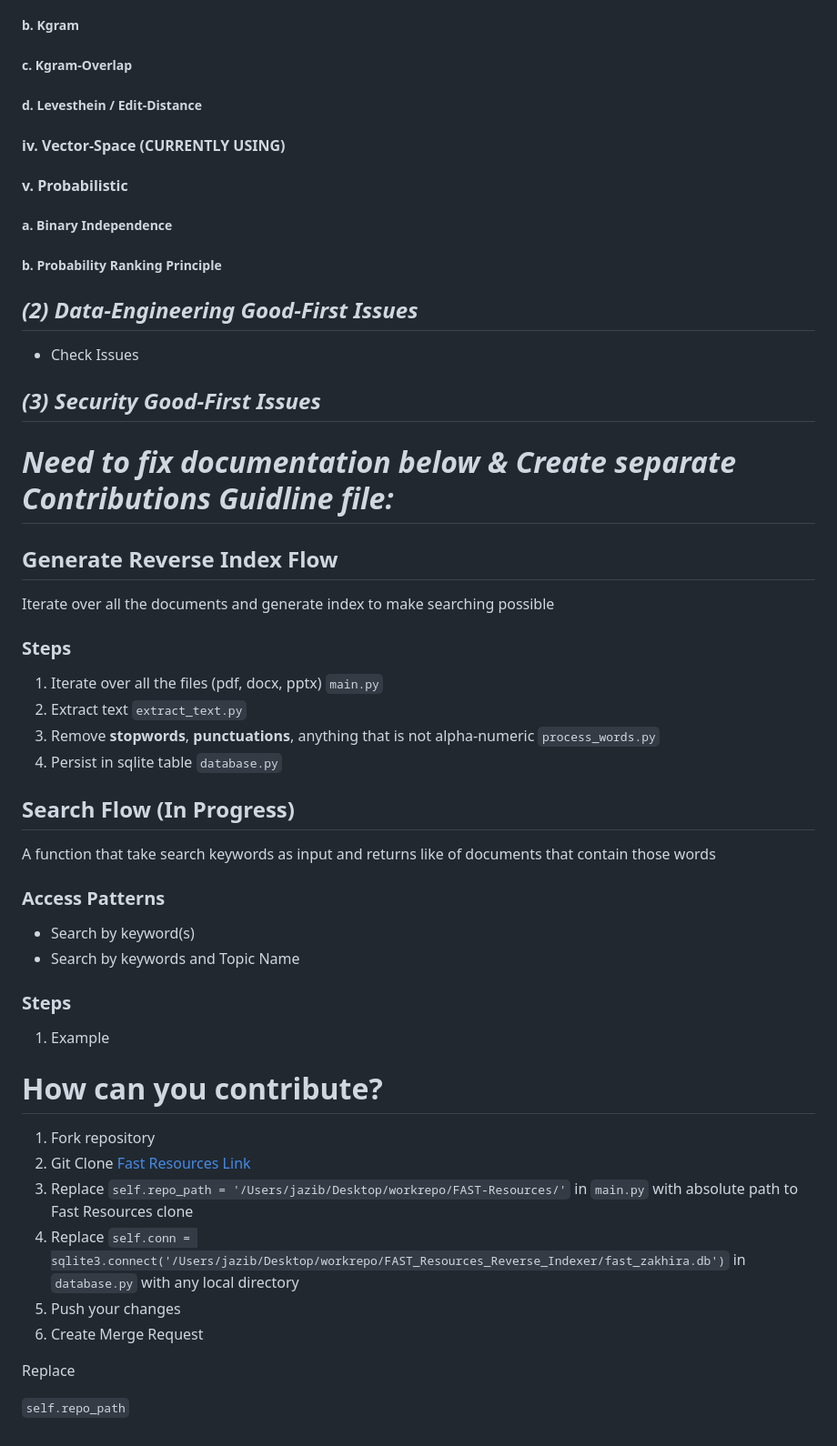
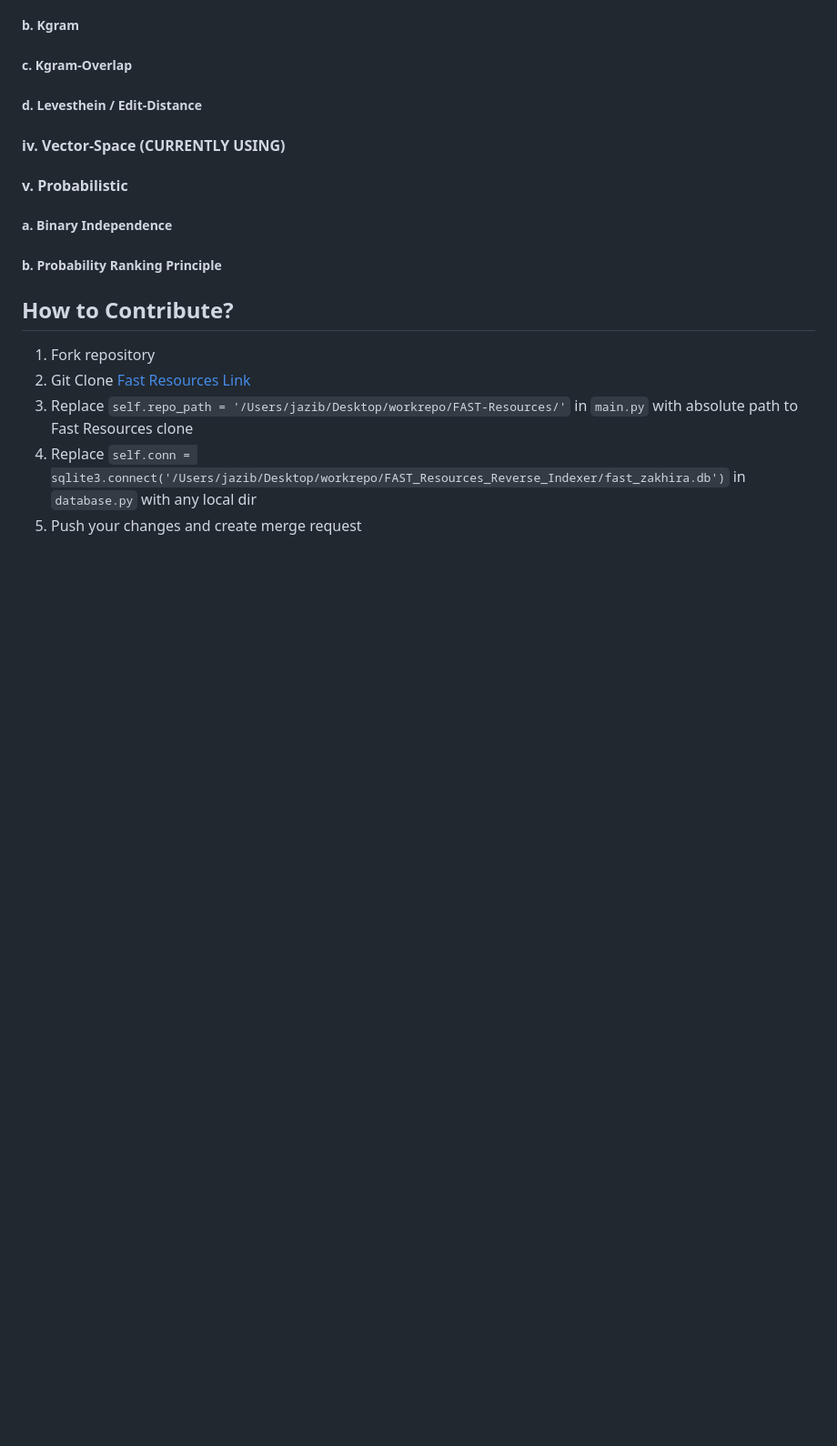
Before and after one commit to Usaid-Bin-Rehan/FAST_Resources_Reverse_Indexing, a Markdown page: README.md, the part around the change printed below. Shown: that part at 91% size. Drawn GitHub-style; blank space fills up the shorter version.

Commit message:
Wrapped_up_Readme.md

````diff
--- a/README.md
+++ b/README.md
@@ -82,38 +86,11 @@ Ask questions about this repository at https://chat.collectivai.com/Usaid-Bin-Re
 ##### a. Binary Independence
 ##### b. Probability Ranking Principle
 
-## _(2) Data-Engineering Good-First Issues_
-- Check Issues
 
-## _(3) Security Good-First Issues_
-
-# _Need to fix documentation below & Create separate Contributions Guidline file:_
-## Generate Reverse Index Flow
-Iterate over all the documents and generate index to make searching possible
-### Steps
-1. Iterate over all the files (pdf, docx, pptx) `main.py`
-2. Extract text `extract_text.py`
-3. Remove **stopwords**, **punctuations**, anything that is not alpha-numeric `process_words.py`
-4. Persist in sqlite table `database.py`
-
-## Search Flow (In Progress)
-A function that take search keywords as input and returns like of documents that contain those words
-
-### Access Patterns
-- Search by keyword(s)
-- Search by keywords and Topic Name
-### Steps
-1. Example
-
-# How can you contribute?
+## How to Contribute?
 
 1. Fork repository
 2. Git Clone [Fast Resources Link](https://github.com/hassanzhd/FAST-Resources/tree/master)
 3. Replace ```self.repo_path = '/Users/jazib/Desktop/workrepo/FAST-Resources/'``` in `main.py` with absolute path to Fast Resources clone
-4. Replace ```self.conn = sqlite3.connect('/Users/jazib/Desktop/workrepo/FAST_Resources_Reverse_Indexer/fast_zakhira.db')``` in `database.py` with any local directory
-5. Push your changes
-6. Create Merge Request
-
-Replace
-
-```self.repo_path```
+4. Replace ```self.conn = sqlite3.connect('/Users/jazib/Desktop/workrepo/FAST_Resources_Reverse_Indexer/fast_zakhira.db')``` in `database.py` with any local dir
+5. Push your changes and create merge request
````
Also changed, not shown: other parts of README.md (+5 -1 lines).
